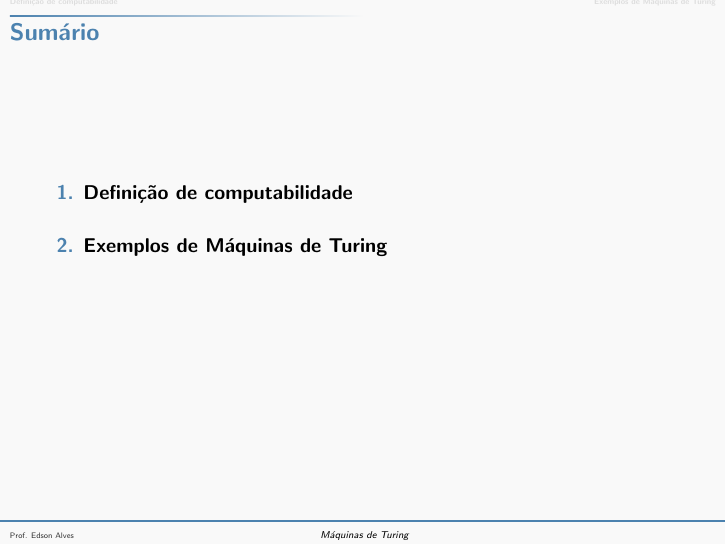
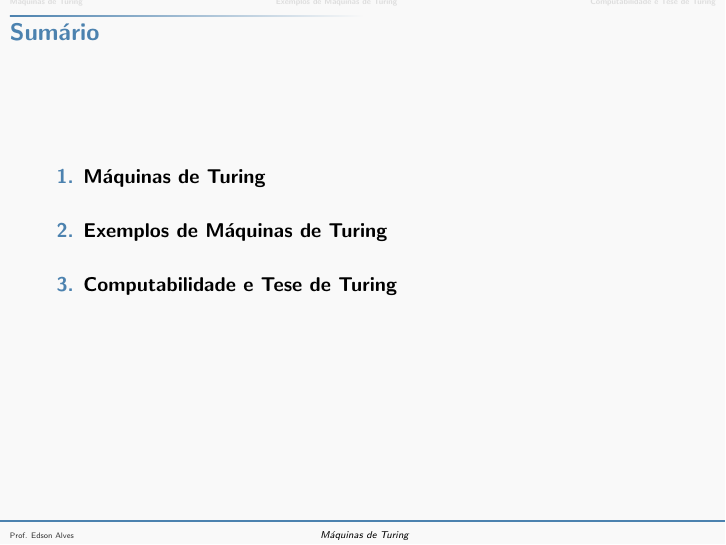
Before and after one commit to edsomjr/Paradigmas, LaTeX slides (Maquinas_de_Turing/slides/computabilidade/main.tex, which reads Maquinas_de_Turing/slides/computabilidade/computabilidade.tex, Maquinas_de_Turing/slides/computabilidade/maquinas.tex): page 2 of 17. The pictures show the PDF file Maquinas_de_Turing/slides/computabilidade/computabilidade.pdf that the author committed with the source.

Commit message:
Reestruturação das seções.

```diff
--- /dev/null
+++ b/Maquinas_de_Turing/slides/computabilidade/computabilidade.tex
@@ -0,0 +1 @@
+\section{Computabilidade e Tese de Turing}
--- a/Maquinas_de_Turing/slides/computabilidade/main.tex
+++ b/Maquinas_de_Turing/slides/computabilidade/main.tex
@@ -8,8 +8,9 @@
 
 \generatetoc
 
-\input{definicao}
+\input{maquinas}
 \input{exemplos}
+\input{computabilidade}
 \input{referencias}
 
 \end{document}
--- a/Maquinas_de_Turing/slides/computabilidade/definicao.tex
+++ b/Maquinas_de_Turing/slides/computabilidade/maquinas.tex
@@ -1,4 +1,4 @@
-\section{Definição de computabilidade}
+\section{Máquinas de Turing}
 
 \begin{frame}[fragile]{Funções efetivamente computáveis}
 
```
Also changed, not shown: Maquinas_de_Turing/slides/computabilidade/exemplos.tex (+2 -1 lines), Maquinas_de_Turing/slides/computabilidade/computabilidade.pdf.
